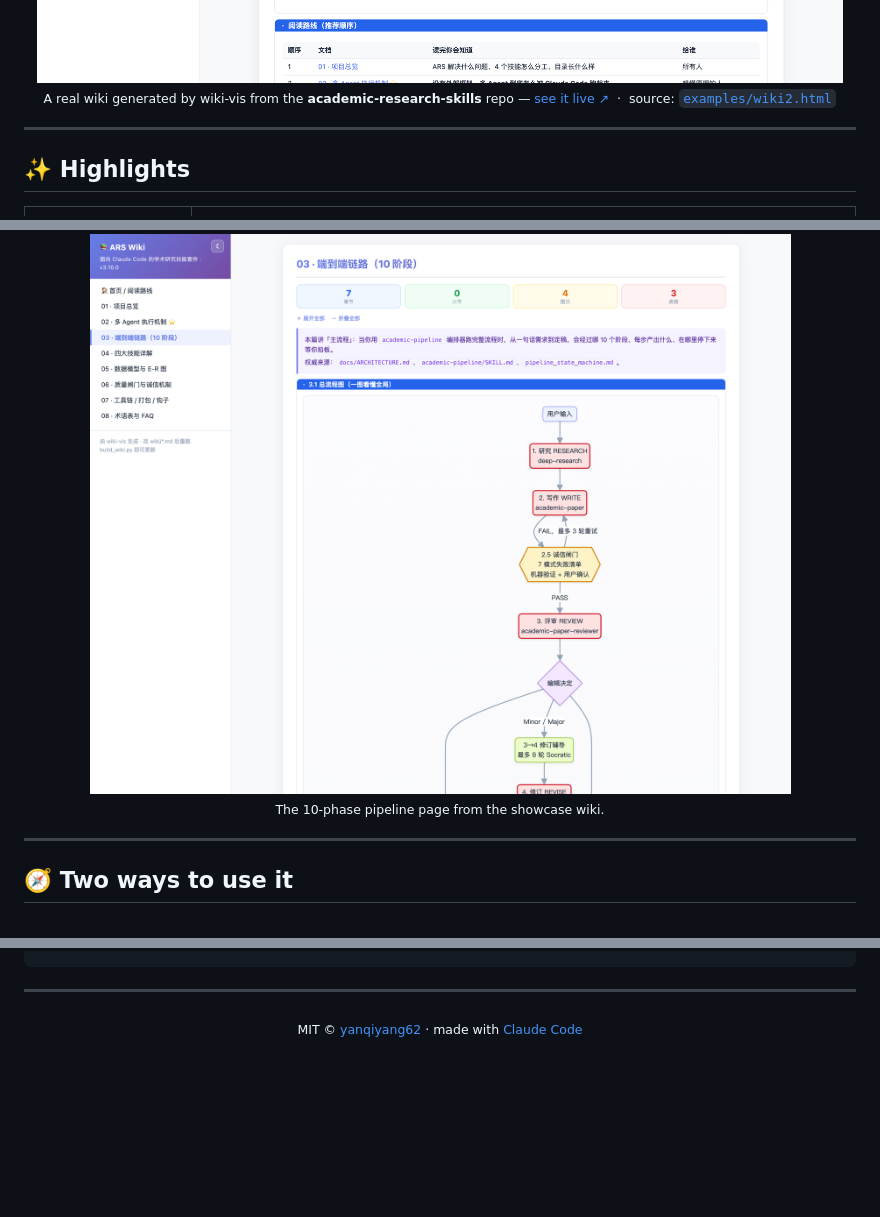
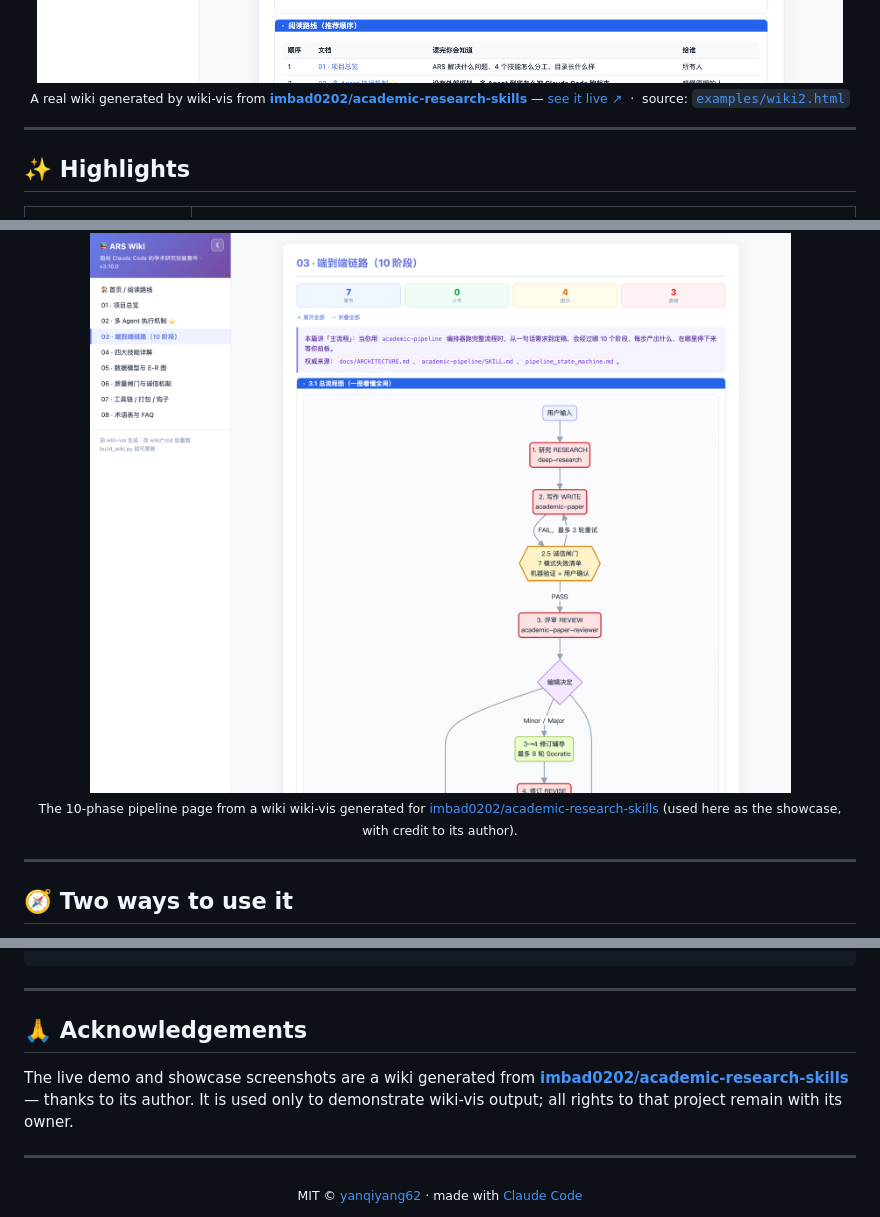
Before and after one commit to yanqiyang62/wiki-vis, a Markdown page: README.md, 3 parts joined by grey strips. Drawn GitHub-style; blank space fills up the shorter version.

```diff
--- a/README.md
+++ b/README.md
@@ -16,7 +16,7 @@ A standard project-wiki solution for [Claude Code](https://claude.com/claude-cod
 
 <img alt="wiki-vis screenshot" src="assets/screenshot.png" width="860">
 
-<sub>A real wiki generated by wiki-vis from the <b>academic-research-skills</b> repo — <a href="https://yanqiyang62.github.io/wiki-vis/">see it live ↗</a> &nbsp;·&nbsp; source: <a href="examples/wiki2.html"><code>examples/wiki2.html</code></a></sub>
+<sub>A real wiki generated by wiki-vis from <a href="https://github.com/imbad0202/academic-research-skills"><b>imbad0202/academic-research-skills</b></a> — <a href="https://yanqiyang62.github.io/wiki-vis/">see it live ↗</a> &nbsp;·&nbsp; source: <a href="examples/wiki2.html"><code>examples/wiki2.html</code></a></sub>
 
 </div>
 
@@ -41,7 +41,7 @@ Every page is **diagram-first** — flowcharts for pipelines, E-R for data model
 
 <div align="center">
 <img alt="A pipeline flowchart inside a generated wiki" src="assets/screenshot-flow.png" width="820">
-<br><sub>The 10-phase pipeline page from the showcase wiki.</sub>
+<br><sub>The 10-phase pipeline page from a wiki wiki-vis generated for <a href="https://github.com/imbad0202/academic-research-skills">imbad0202/academic-research-skills</a> (used here as the showcase, with credit to its author).</sub>
 </div>
 
 ---
@@ -185,6 +185,12 @@ wiki-vis/
 
 ---
 
+## 🙏 Acknowledgements
+
+The live demo and showcase screenshots are a wiki generated from [**imbad0202/academic-research-skills**](https://github.com/imbad0202/academic-research-skills) — thanks to its author. It is used only to demonstrate wiki-vis output; all rights to that project remain with its owner.
+
+---
+
 <div align="center">
 <sub>MIT © <a href="LICENSE">yanqiyang62</a> · made with <a href="https://claude.com/claude-code">Claude Code</a></sub>
 </div>
```
Also changed, not shown: README_cn.md (+8 -2 lines).
